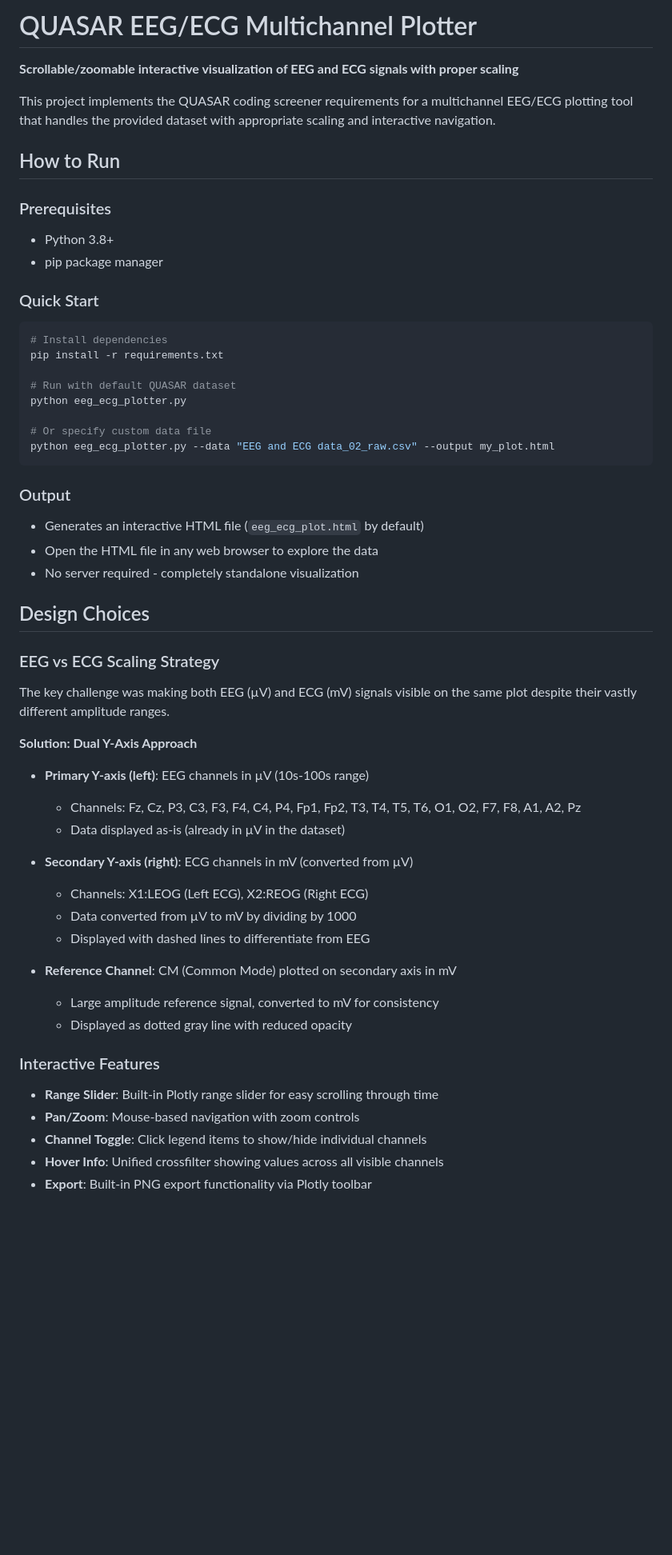
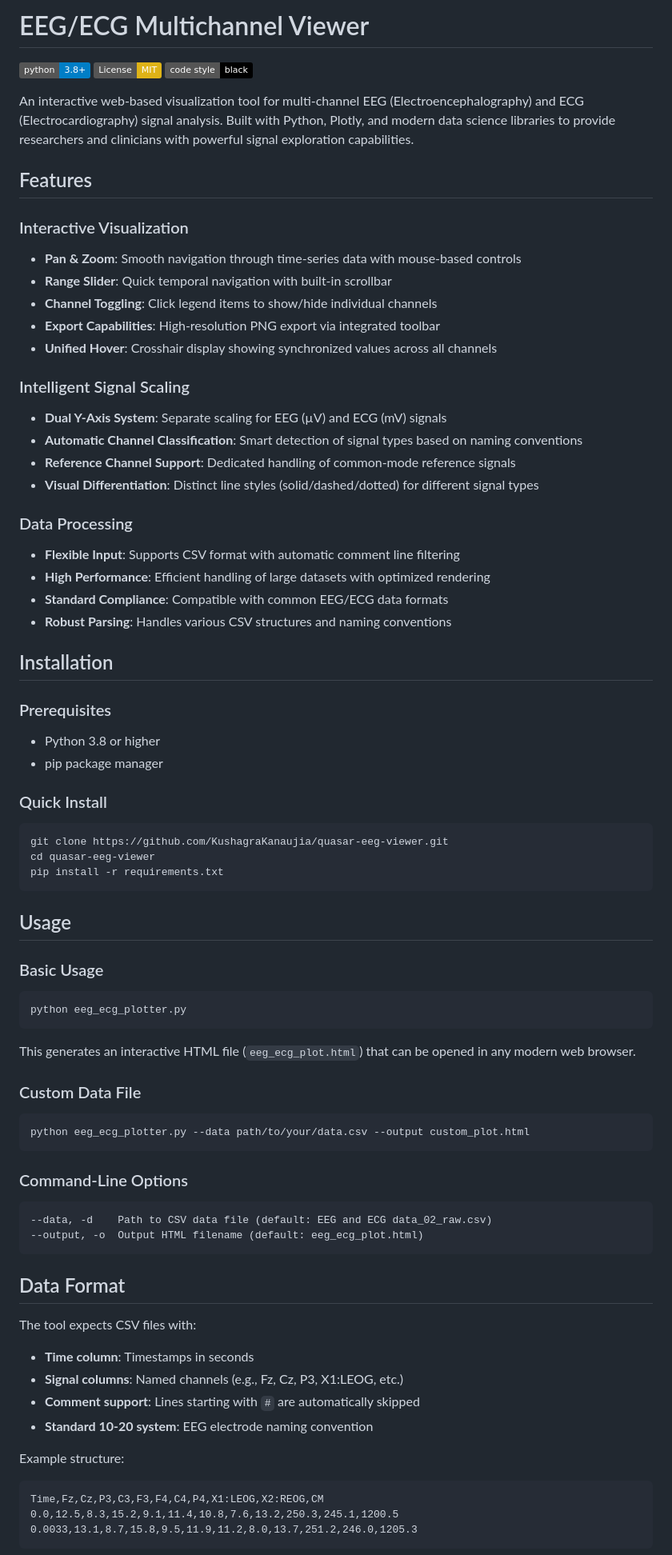
Before and after one commit to KushagraKanaujia/quasar-eeg-viewer, a Markdown page: README.md, the part around the change printed below. Shown: that part at 80% size. GitHub-like rendering; badges without logos; blank space fills up the shorter version.

````diff
--- a/README.md
+++ b/README.md
@@ -1,56 +1,77 @@
-# QUASAR EEG/ECG Multichannel Plotter
+# EEG/ECG Multichannel Viewer
 
-**Scrollable/zoomable interactive visualization of EEG and ECG signals with proper scaling**
+[![Python Version](https://img.shields.io/badge/python-3.8%2B-blue.svg)](https://www.python.org/downloads/)
+[![License: MIT](https://img.shields.io/badge/License-MIT-yellow.svg)](https://opensource.org/licenses/MIT)
+[![Code Style](https://img.shields.io/badge/code%20style-black-000000.svg)](https://github.com/psf/black)
 
-This project implements the QUASAR coding screener requirements for a multichannel EEG/ECG plotting tool that handles the provided dataset with appropriate scaling and interactive navigation.
+An interactive web-based visualization tool for multi-channel EEG (Electroencephalography) and ECG (Electrocardiography) signal analysis. Built with Python, Plotly, and modern data science libraries to provide researchers and clinicians with powerful signal exploration capabilities.
 
-## How to Run
+## Features
+
+### Interactive Visualization
+- **Pan & Zoom**: Smooth navigation through time-series data with mouse-based controls
+- **Range Slider**: Quick temporal navigation with built-in scrollbar
+- **Channel Toggling**: Click legend items to show/hide individual channels
+- **Export Capabilities**: High-resolution PNG export via integrated toolbar
+- **Unified Hover**: Crosshair display showing synchronized values across all channels
+
+### Intelligent Signal Scaling
+- **Dual Y-Axis System**: Separate scaling for EEG (µV) and ECG (mV) signals
+- **Automatic Channel Classification**: Smart detection of signal types based on naming conventions
+- **Reference Channel Support**: Dedicated handling of common-mode reference signals
+- **Visual Differentiation**: Distinct line styles (solid/dashed/dotted) for different signal types
+
+### Data Processing
+- **Flexible Input**: Supports CSV format with automatic comment line filtering
+- **High Performance**: Efficient handling of large datasets with optimized rendering
+- **Standard Compliance**: Compatible with common EEG/ECG data formats
+- **Robust Parsing**: Handles various CSV structures and naming conventions
+
+## Installation
 
 ### Prerequisites
-- Python 3.8+
+- Python 3.8 or higher
 - pip package manager
 
-### Quick Start
+### Quick Install
 ```bash
-# Install dependencies
+git clone https://github.com/KushagraKanaujia/quasar-eeg-viewer.git
+cd quasar-eeg-viewer
 pip install -r requirements.txt
-
-# Run with default QUASAR dataset
-python eeg_ecg_plotter.py
-
-# Or specify custom data file
-python eeg_ecg_plotter.py --data "EEG and ECG data_02_raw.csv" --output my_plot.html
 ```
 
-### Output
-- Generates an interactive HTML file (`eeg_ecg_plot.html` by default)
-- Open the HTML file in any web browser to explore the data
-- No server required - completely standalone visualization
+## Usage
 
-## Design Choices
+### Basic Usage
+```bash
+python eeg_ecg_plotter.py
+```
 
-### EEG vs ECG Scaling Strategy
+This generates an interactive HTML file (`eeg_ecg_plot.html`) that can be opened in any modern web browser.
 
-The key challenge was making both EEG (µV) and ECG (mV) signals visible on the same plot despite their vastly different amplitude ranges.
+### Custom Data File
+```bash
+python eeg_ecg_plotter.py --data path/to/your/data.csv --output custom_plot.html
+```
 
-**Solution: Dual Y-Axis Approach**
-- **Primary Y-axis (left)**: EEG channels in µV (10s-100s range)
-  - Channels: Fz, Cz, P3, C3, F3, F4, C4, P4, Fp1, Fp2, T3, T4, T5, T6, O1, O2, F7, F8, A1, A2, Pz
-  - Data displayed as-is (already in µV in the dataset)
+### Command-Line Options
+```
+--data, -d    Path to CSV data file (default: EEG and ECG data_02_raw.csv)
+--output, -o  Output HTML filename (default: eeg_ecg_plot.html)
+```
 
-- **Secondary Y-axis (right)**: ECG channels in mV (converted from µV)
-  - Channels: X1:LEOG (Left ECG), X2:REOG (Right ECG)
-  - Data converted from µV to mV by dividing by 1000
-  - Displayed with dashed lines to differentiate from EEG
+## Data Format
 
-- **Reference Channel**: CM (Common Mode) plotted on secondary axis in mV
-  - Large amplitude reference signal, converted to mV for consistency
-  - Displayed as dotted gray line with reduced opacity
+The tool expects CSV files with:
+- **Time column**: Timestamps in seconds
+- **Signal columns**: Named channels (e.g., Fz, Cz, P3, X1:LEOG, etc.)
+- **Comment support**: Lines starting with `#` are automatically skipped
+- **Standard 10-20 system**: EEG electrode naming convention
 
-### Interactive Features
-- **Range Slider**: Built-in Plotly range slider for easy scrolling through time
-- **Pan/Zoom**: Mouse-based navigation with zoom controls
-- **Channel Toggle**: Click legend items to show/hide individual channels
-- **Hover Info**: Unified crossfilter showing values across all visible channels
-- **Export**: Built-in PNG export functionality via Plotly toolbar
+Example structure:
+```csv
+Time,Fz,Cz,P3,C3,F3,F4,C4,P4,X1:LEOG,X2:REOG,CM
+0.0,12.5,8.3,15.2,9.1,11.4,10.8,7.6,13.2,250.3,245.1,1200.5
+0.0033,13.1,8.7,15.8,9.5,11.9,11.2,8.0,13.7,251.2,246.0,1205.3
+```
 
````
Also changed, not shown: other parts of README.md (+87 -77 lines).
